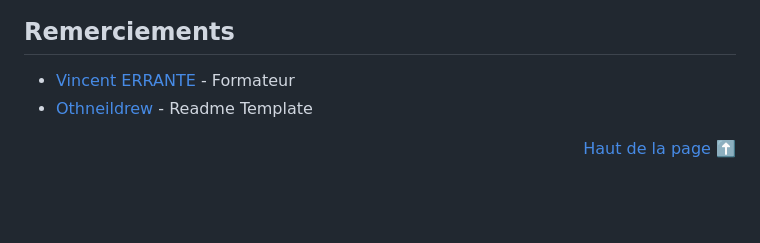
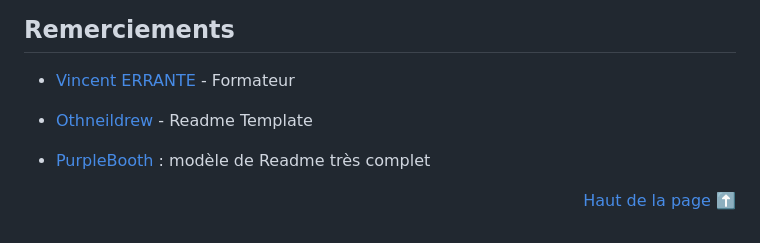
Before and after one commit to LaureZammit/MagnetStudio, a Markdown page: README.md, the part around the change. Drawn GitHub-style; blank space fills up the shorter version.

```diff
--- a/README.md
+++ b/README.md
@@ -94,7 +94,9 @@
   ## Remerciements
 
   * [Vincent ERRANTE](https://www.errantevincent.com/) - Formateur
+
   * [Othneildrew](https://github.com/othneildrew/Best-README-Template/blob/master/README.md) - Readme Template
+  * [PurpleBooth](https://github.com/PurpleBooth/a-good-readme-template) : modèle de Readme très complet
 
   <p align="right"><a href="#readme-top">Haut de la page ⬆️</a></p>
 
```
